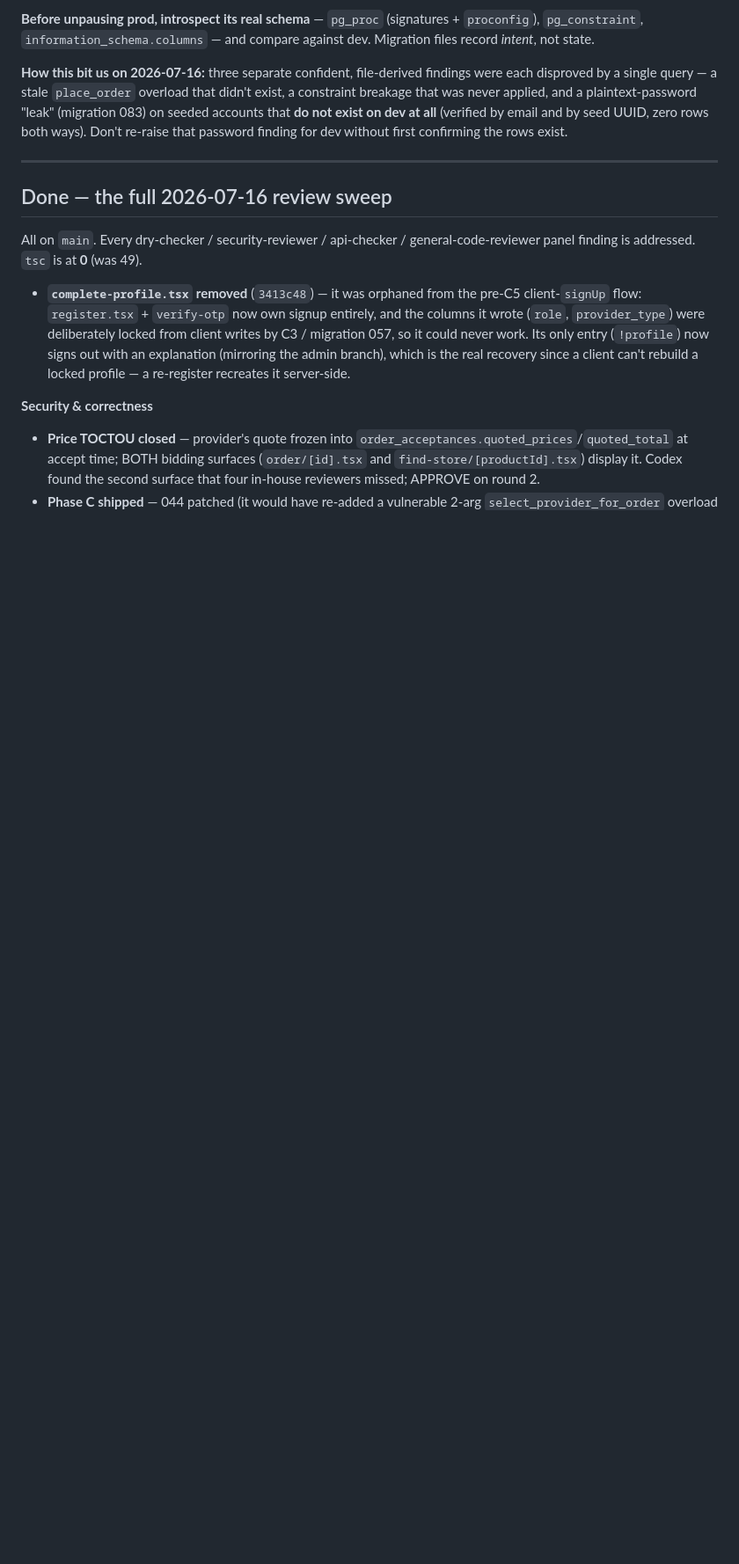
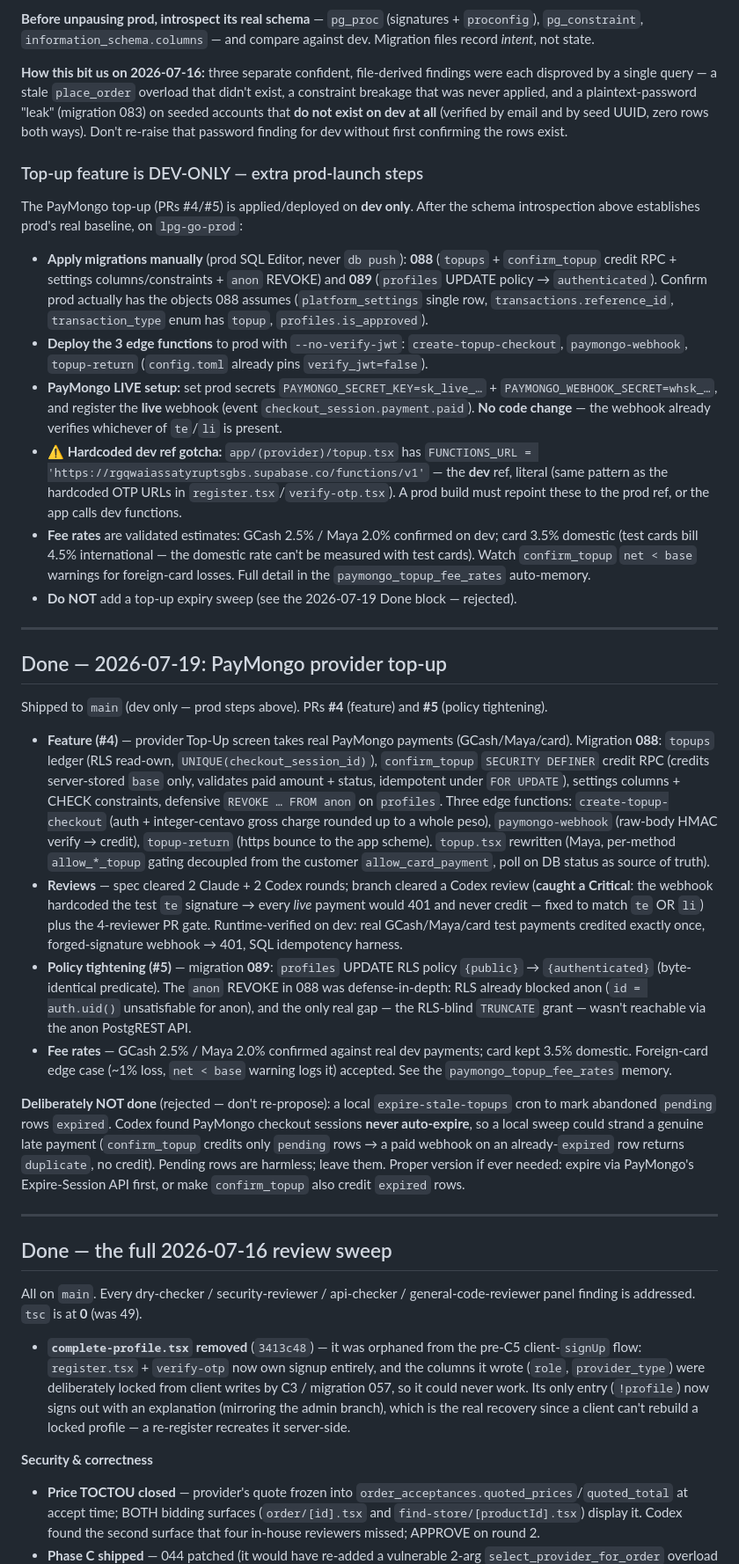
Before and after one commit to lpg-go/lpg-go-mobile, a Markdown page: NEXT.md, the part around one of its changes. Shown at 88% size. GitHub-like rendering; blank space fills up the shorter version.

Commit message:
docs: update NEXT.md for the 2026-07-19 PayMongo top-up
- record the top-up feature (PRs #4/#5) as shipped to dev in a new
  Done block, incl. the rejected expire-sweep so it isn't re-proposed
- expand the pre-launch prod section with the top-up's dev-only steps:
  apply migrations 088/089, deploy the 3 edge functions, set PayMongo
  LIVE secrets + register the live webhook, and the hardcoded dev-ref
  FUNCTIONS_URL gotcha in topup.tsx
- refresh the snapshot header (two tracks remain: Phase C QA + prod)

```diff
--- a/NEXT.md
+++ b/NEXT.md
@@ -16,6 +16,30 @@ Snapshot as of 2026-07-17. **The review-panel backlog is cleared and `tsc` is at
 **Before unpausing prod, introspect its real schema** — `pg_proc` (signatures + `proconfig`), `pg_constraint`, `information_schema.columns` — and compare against dev. Migration files record *intent*, not state.
 
 **How this bit us on 2026-07-16:** three separate confident, file-derived findings were each disproved by a single query — a stale `place_order` overload that didn't exist, a constraint breakage that was never applied, and a plaintext-password "leak" (migration 083) on seeded accounts that **do not exist on dev at all** (verified by email and by seed UUID, zero rows both ways). Don't re-raise that password finding for dev without first confirming the rows exist.
+
+### Top-up feature is DEV-ONLY — extra prod-launch steps
+
+The PayMongo top-up (PRs #4/#5) is applied/deployed on **dev only**. After the schema introspection above establishes prod's real baseline, on `lpg-go-prod`:
+
+- **Apply migrations manually** (prod SQL Editor, never `db push`): **088** (`topups` + `confirm_topup` credit RPC + settings columns/constraints + `anon` REVOKE) and **089** (`profiles` UPDATE policy → `authenticated`). Confirm prod actually has the objects 088 assumes (`platform_settings` single row, `transactions.reference_id`, `transaction_type` enum has `topup`, `profiles.is_approved`).
+- **Deploy the 3 edge functions** to prod with `--no-verify-jwt`: `create-topup-checkout`, `paymongo-webhook`, `topup-return` (`config.toml` already pins `verify_jwt=false`).
+- **PayMongo LIVE setup:** set prod secrets `PAYMONGO_SECRET_KEY=sk_live_…` + `PAYMONGO_WEBHOOK_SECRET=whsk_…`, and register the **live** webhook (event `checkout_session.payment.paid`). **No code change** — the webhook already verifies whichever of `te`/`li` is present.
+- **⚠️ Hardcoded dev ref gotcha:** `app/(provider)/topup.tsx` has `FUNCTIONS_URL = 'https://rgqwaiassatyruptsgbs.supabase.co/functions/v1'` — the **dev** ref, literal (same pattern as the hardcoded OTP URLs in `register.tsx`/`verify-otp.tsx`). A prod build must repoint these to the prod ref, or the app calls dev functions.
+- **Fee rates** are validated estimates: GCash 2.5% / Maya 2.0% confirmed on dev; card 3.5% domestic (test cards bill 4.5% international — the domestic rate can't be measured with test cards). Watch `confirm_topup` `net < base` warnings for foreign-card losses. Full detail in the `paymongo_topup_fee_rates` auto-memory.
+- **Do NOT** add a top-up expiry sweep (see the 2026-07-19 Done block — rejected).
+
+---
+
+## Done — 2026-07-19: PayMongo provider top-up
+
+Shipped to `main` (dev only — prod steps above). PRs **#4** (feature) and **#5** (policy tightening).
+
+- **Feature (#4)** — provider Top-Up screen takes real PayMongo payments (GCash/Maya/card). Migration **088**: `topups` ledger (RLS read-own, `UNIQUE(checkout_session_id)`), `confirm_topup` `SECURITY DEFINER` credit RPC (credits server-stored `base` only, validates paid amount + status, idempotent under `FOR UPDATE`), settings columns + CHECK constraints, defensive `REVOKE … FROM anon` on `profiles`. Three edge functions: `create-topup-checkout` (auth + integer-centavo gross charge rounded up to a whole peso), `paymongo-webhook` (raw-body HMAC verify → credit), `topup-return` (https bounce to the app scheme). `topup.tsx` rewritten (Maya, per-method `allow_*_topup` gating decoupled from the customer `allow_card_payment`, poll on DB status as source of truth).
+- **Reviews** — spec cleared 2 Claude + 2 Codex rounds; branch cleared a Codex review (**caught a Critical**: the webhook hardcoded the test `te` signature → every *live* payment would 401 and never credit — fixed to match `te` OR `li`) plus the 4-reviewer PR gate. Runtime-verified on dev: real GCash/Maya/card test payments credited exactly once, forged-signature webhook → 401, SQL idempotency harness.
+- **Policy tightening (#5)** — migration **089**: `profiles` UPDATE RLS policy `{public}` → `{authenticated}` (byte-identical predicate). The `anon` REVOKE in 088 was defense-in-depth: RLS already blocked anon (`id = auth.uid()` unsatisfiable for anon), and the only real gap — the RLS-blind `TRUNCATE` grant — wasn't reachable via the anon PostgREST API.
+- **Fee rates** — GCash 2.5% / Maya 2.0% confirmed against real dev payments; card kept 3.5% domestic. Foreign-card edge case (~1% loss, `net < base` warning logs it) accepted. See the `paymongo_topup_fee_rates` memory.
+
+**Deliberately NOT done** (rejected — don't re-propose): a local `expire-stale-topups` cron to mark abandoned `pending` rows `expired`. Codex found PayMongo checkout sessions **never auto-expire**, so a local sweep could strand a genuine late payment (`confirm_topup` credits only `pending` rows → a paid webhook on an already-`expired` row returns `duplicate`, no credit). Pending rows are harmless; leave them. Proper version if ever needed: expire via PayMongo's Expire-Session API first, or make `confirm_topup` also credit `expired` rows.
 
 ---
 
```
Also changed, not shown: other parts of NEXT.md (+1 -1 lines).
